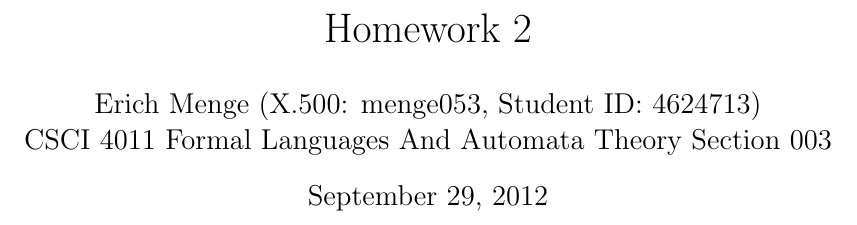
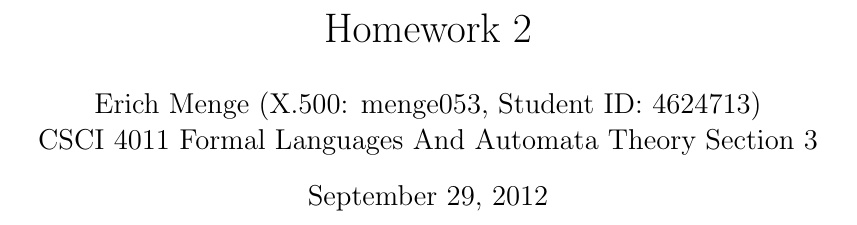
Before and after one commit to erichmenge/latex_for_homework, a LaTeX problem sheet (4011/homework_2/homework_2.tex, which reads 4011/class_info.tex): part of page 1 of 5, cut so that both start at the same text. Compiled offline with pdfLaTeX.

Commit message:
Remove preceeding 0's.

```diff
--- a/4011/class_info.tex
+++ b/4011/class_info.tex
@@ -1 +1 @@
-\newcommand{\classnameandsection}{CSCI 4011 Formal Languages And Automata Theory Section 003}
+\newcommand{\classnameandsection}{CSCI 4011 Formal Languages And Automata Theory Section 3}
```
